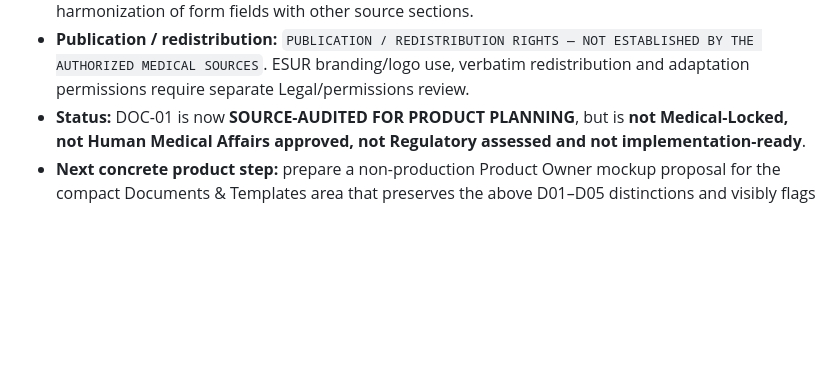
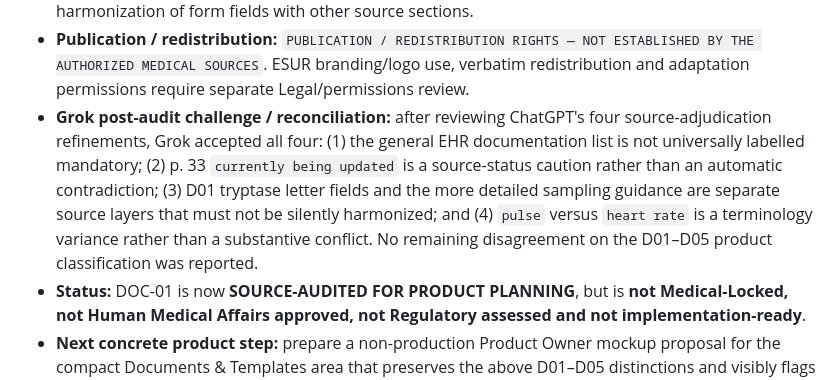
Before and after one commit to KnoxiCoke/Esur22, a Markdown page: PROJECT_STATE.md, the part around the change. Drawn GitHub-style; blank space fills up the shorter version.

Commit message:
Record DOC-01 post-audit reconciliation

```diff
--- a/PROJECT_STATE.md
+++ b/PROJECT_STATE.md
@@ -258,6 +258,7 @@ After the 2025 Medical content has completed its source audit and Content Freeze
 - **EN/DE:** there is no authorized official German 2025 guideline in the source set. Future German DOC-01 content is controlled translation only (`SUPPORTED — TRANSLATION`), with 2018 DE used solely for terminology cross-check. It must not be presented as an official German ESUR 2025 form.
 - **Unsupported / not authorized for DOC-01:** automatic symptom-to-severity classification, referral eligibility engine, treatment suggestions, automatic safer-agent selection, added allergy/lab tests, automatic F02/F05 import, persistent patient-data storage, invented consent/legal wording, or silent harmonization of form fields with other source sections.
 - **Publication / redistribution:** `PUBLICATION / REDISTRIBUTION RIGHTS — NOT ESTABLISHED BY THE AUTHORIZED MEDICAL SOURCES`. ESUR branding/logo use, verbatim redistribution and adaptation permissions require separate Legal/permissions review.
+- **Grok post-audit challenge / reconciliation:** after reviewing ChatGPT's four source-adjudication refinements, Grok accepted all four: (1) the general EHR documentation list is not universally labelled mandatory; (2) p. 33 `currently being updated` is a source-status caution rather than an automatic contradiction; (3) D01 tryptase letter fields and the more detailed sampling guidance are separate source layers that must not be silently harmonized; and (4) `pulse` versus `heart rate` is a terminology variance rather than a substantive conflict. No remaining disagreement on the D01–D05 product classification was reported.
 - **Status:** DOC-01 is now **SOURCE-AUDITED FOR PRODUCT PLANNING**, but is **not Medical-Locked, not Human Medical Affairs approved, not Regulatory assessed and not implementation-ready**.
 - **Next concrete product step:** prepare a non-production Product Owner mockup proposal for the compact Documents & Templates area that preserves the above D01–D05 distinctions and visibly flags D03/D04 review-required source differences. Do not create downloadable production documents or implement patient-data handling until the mockup and Medical/Legal boundaries are separately approved.
 
```
